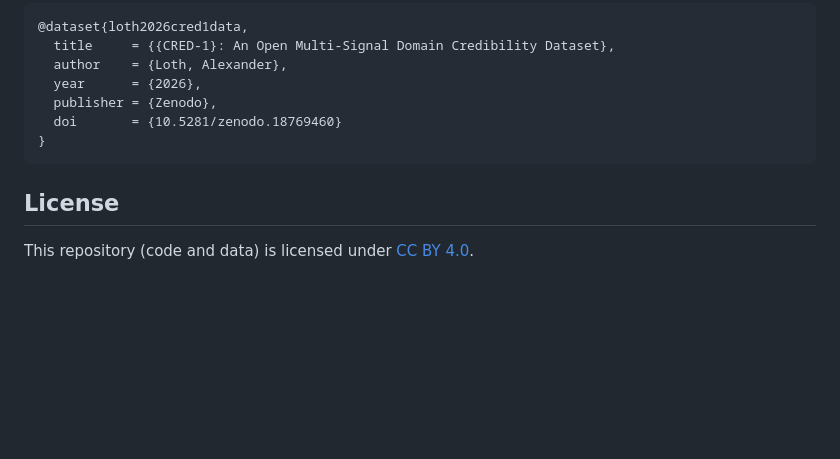
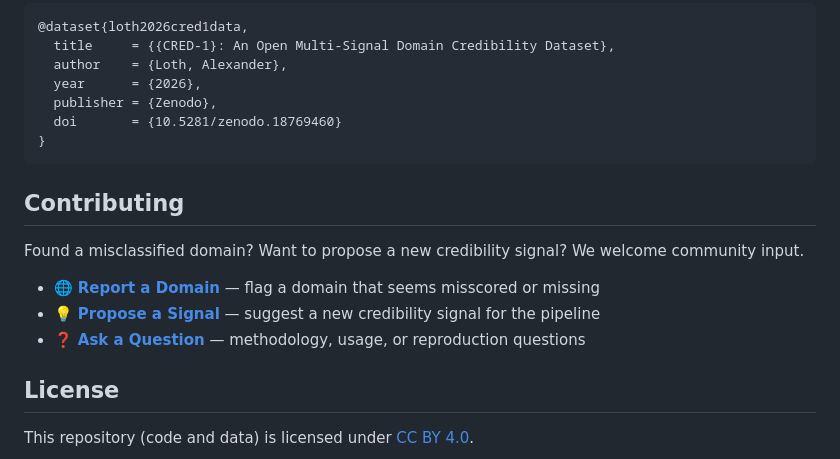
Before and after one commit to aloth/cred-1, a Markdown page: README.md, the part around the change. GitHub-like rendering; blank space fills up the shorter version.

Commit message:
README: add contributing section with issue template links

````diff
--- a/README.md
+++ b/README.md
@@ -198,6 +198,14 @@ To cite the dataset archive directly:
 }
 ```
 
+## Contributing
+
+Found a misclassified domain? Want to propose a new credibility signal? We welcome community input.
+
+* 🌐 **[Report a Domain](https://github.com/aloth/cred-1/issues/new?template=domain-report.yml)** — flag a domain that seems misscored or missing
+* 💡 **[Propose a Signal](https://github.com/aloth/cred-1/issues/new?template=signal-proposal.yml)** — suggest a new credibility signal for the pipeline
+* ❓ **[Ask a Question](https://github.com/aloth/cred-1/issues/new?template=question.yml)** — methodology, usage, or reproduction questions
+
 ## License
 
 This repository (code and data) is licensed under [CC BY 4.0](https://creativecommons.org/licenses/by/4.0/).
````
